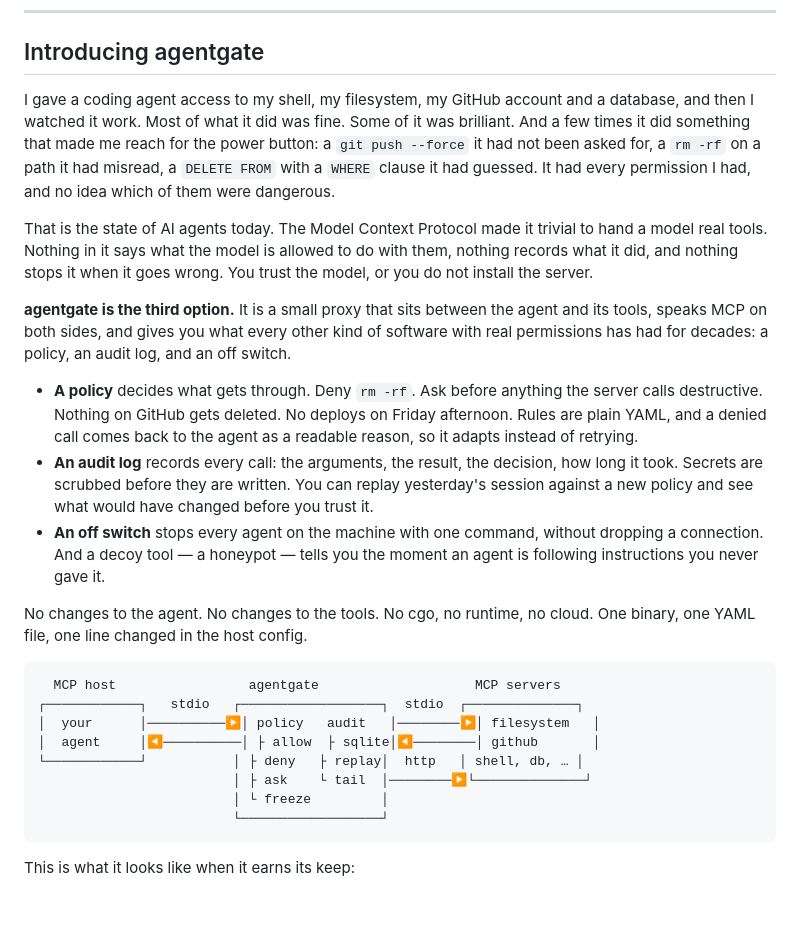
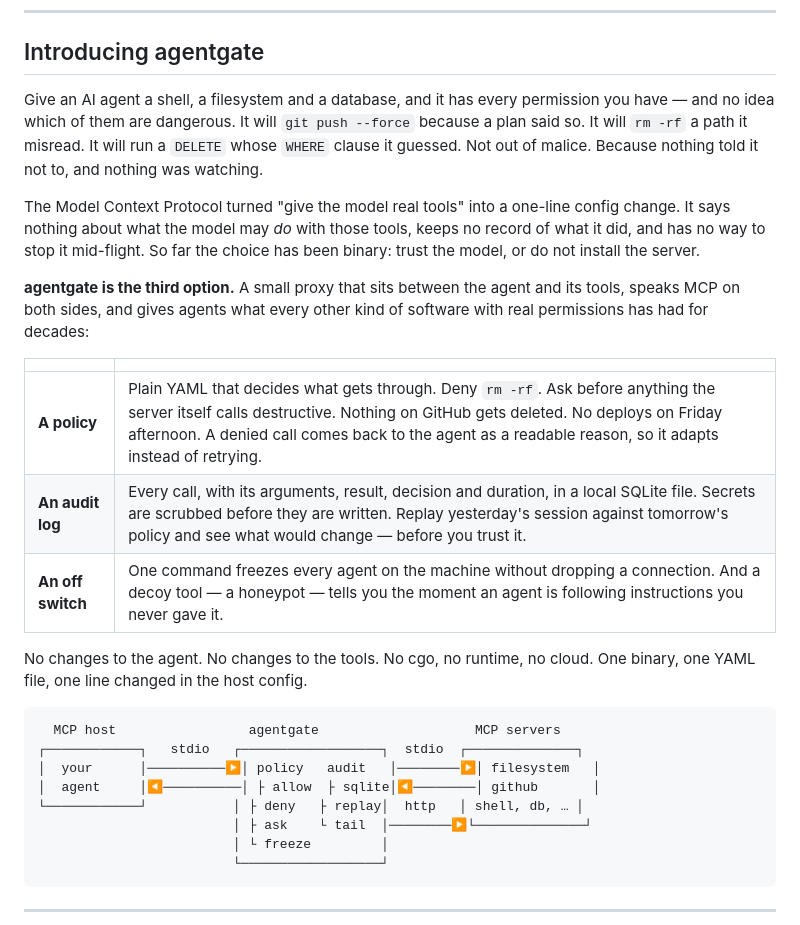
Before and after one commit to bnymnDev/agentgate, a Markdown page: README.md, the part around one of its changes. Rendered like a GitHub page.

````diff
--- a/README.md
+++ b/README.md
@@ -11,34 +25,26 @@ Every tool call is checked, recorded and replayable. Any of them can be stopped.
 
 ## Introducing agentgate
 
-I gave a coding agent access to my shell, my filesystem, my GitHub account and
-a database, and then I watched it work. Most of what it did was fine. Some of
-it was brilliant. And a few times it did something that made me reach for the
-power button: a `git push --force` it had not been asked for, a `rm -rf` on a
-path it had misread, a `DELETE FROM` with a `WHERE` clause it had guessed. It
-had every permission I had, and no idea which of them were dangerous.
+Give an AI agent a shell, a filesystem and a database, and it has every
+permission you have — and no idea which of them are dangerous. It will
+`git push --force` because a plan said so. It will `rm -rf` a path it
+misread. It will run a `DELETE` whose `WHERE` clause it guessed. Not out of
+malice. Because nothing told it not to, and nothing was watching.
 
-That is the state of AI agents today. The Model Context Protocol made it
-trivial to hand a model real tools. Nothing in it says what the model is
-allowed to do with them, nothing records what it did, and nothing stops it
-when it goes wrong. You trust the model, or you do not install the server.
+The Model Context Protocol turned "give the model real tools" into a one-line
+config change. It says nothing about what the model may *do* with those tools,
+keeps no record of what it did, and has no way to stop it mid-flight. So far
+the choice has been binary: trust the model, or do not install the server.
 
-**agentgate is the third option.** It is a small proxy that sits between the
-agent and its tools, speaks MCP on both sides, and gives you what every other
-kind of software with real permissions has had for decades: a policy, an audit
-log, and an off switch.
+**agentgate is the third option.** A small proxy that sits between the agent
+and its tools, speaks MCP on both sides, and gives agents what every other
+kind of software with real permissions has had for decades:
 
-- **A policy** decides what gets through. Deny `rm -rf`. Ask before anything
-  the server calls destructive. Nothing on GitHub gets deleted. No deploys on
-  Friday afternoon. Rules are plain YAML, and a denied call comes back to the
-  agent as a readable reason, so it adapts instead of retrying.
-- **An audit log** records every call: the arguments, the result, the
-  decision, how long it took. Secrets are scrubbed before they are written.
-  You can replay yesterday's session against a new policy and see what would
-  have changed before you trust it.
-- **An off switch** stops every agent on the machine with one command, without
-  dropping a connection. And a decoy tool — a honeypot — tells you the moment
-  an agent is following instructions you never gave it.
+| | |
+|---|---|
+| **A policy** | Plain YAML that decides what gets through. Deny `rm -rf`. Ask before anything the server itself calls destructive. Nothing on GitHub gets deleted. No deploys on Friday afternoon. A denied call comes back to the agent as a readable reason, so it adapts instead of retrying. |
+| **An audit log** | Every call, with its arguments, result, decision and duration, in a local SQLite file. Secrets are scrubbed before they are written. Replay yesterday's session against tomorrow's policy and see what would change — before you trust it. |
+| **An off switch** | One command freezes every agent on the machine without dropping a connection. And a decoy tool — a honeypot — tells you the moment an agent is following instructions you never gave it. |
 
 No changes to the agent. No changes to the tools. No cgo, no runtime, no
 cloud. One binary, one YAML file, one line changed in the host config.
@@ -54,5 +60,5 @@ cloud. One binary, one YAML file, one line changed in the host config.
                          └──────────────────┘
 ```
 
-This is what it looks like when it earns its keep:
+---
 
````
Also changed, not shown: other parts of README.md (+86 -28 lines), docs/demo/check.gif (added), docs/demo/onboard.gif (added), docs/demo/replay.gif (added), docs/demo/story.gif (added), 7 other files.
